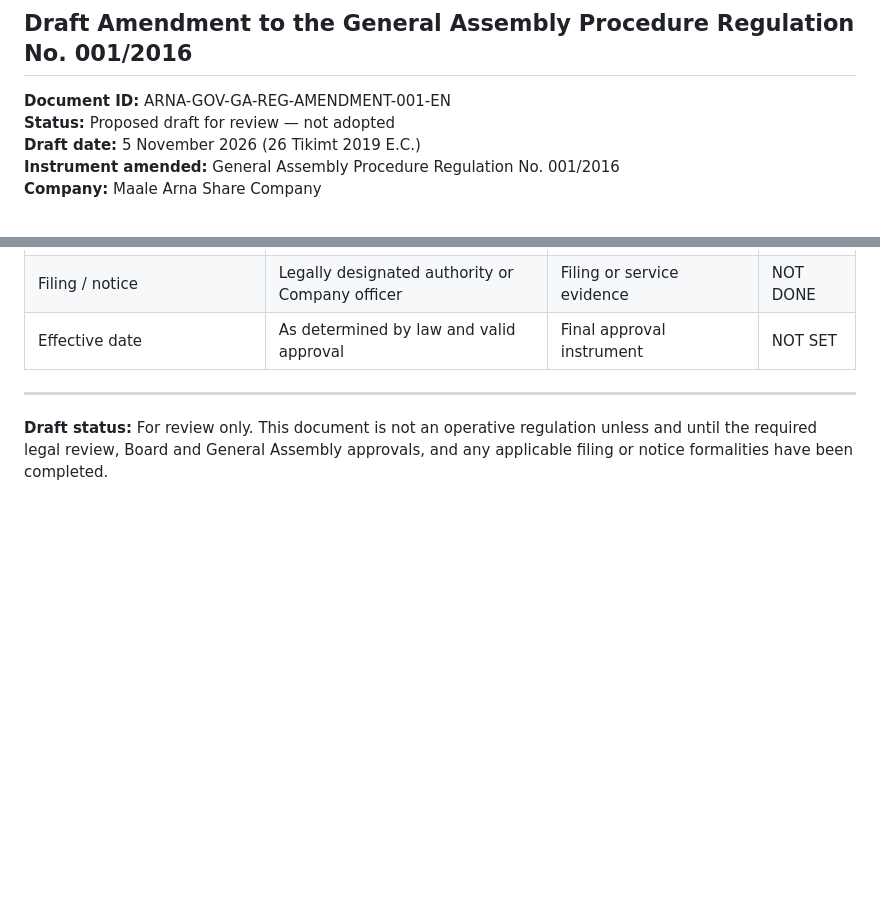
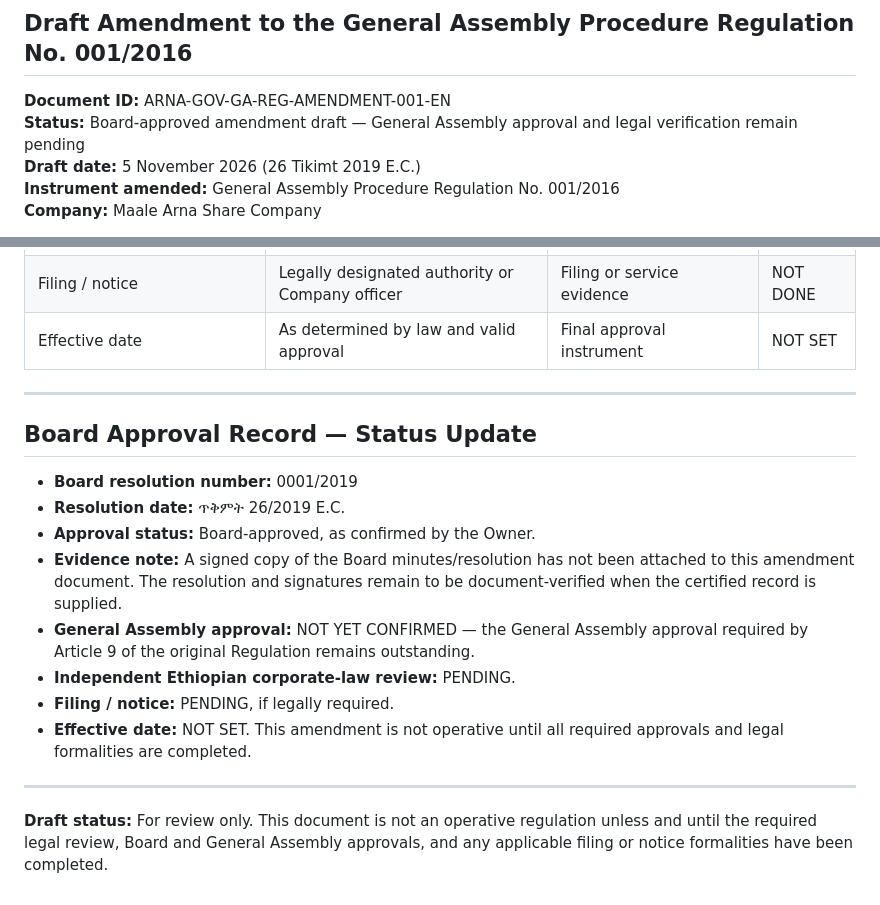
Before and after one commit to akefadaka-git/arna-api, a Markdown page: docs/governance/ARNA-GOV-GA-REG-AMENDMENT-001-EN.md, 2 parts joined by grey strips. GitHub-like rendering; blank space fills up the shorter version.

Commit message:
Record Board approval details in English GA amendment draft

```diff
--- a/docs/governance/ARNA-GOV-GA-REG-AMENDMENT-001-EN.md
+++ b/docs/governance/ARNA-GOV-GA-REG-AMENDMENT-001-EN.md
@@ -2,7 +2,7 @@
 ## Draft Amendment to the General Assembly Procedure Regulation No. 001/2016
 
 **Document ID:** ARNA-GOV-GA-REG-AMENDMENT-001-EN
-**Status:** Proposed draft for review — not adopted
+**Status:** Board-approved amendment draft — General Assembly approval and legal verification remain pending
 **Draft date:** 5 November 2026 (26 Tikimt 2019 E.C.)
 **Instrument amended:** General Assembly Procedure Regulation No. 001/2016
 **Company:** Maale Arna Share Company
@@ -251,4 +251,17 @@ The following evidence is required before final approval:
 
 ---
 
+## Board Approval Record — Status Update
+
+- **Board resolution number:** 0001/2019
+- **Resolution date:** ጥቅምት 26/2019 E.C.
+- **Approval status:** Board-approved, as confirmed by the Owner.
+- **Evidence note:** A signed copy of the Board minutes/resolution has not been attached to this amendment document. The resolution and signatures remain to be document-verified when the certified record is supplied.
+- **General Assembly approval:** NOT YET CONFIRMED — the General Assembly approval required by Article 9 of the original Regulation remains outstanding.
+- **Independent Ethiopian corporate-law review:** PENDING.
+- **Filing / notice:** PENDING, if legally required.
+- **Effective date:** NOT SET. This amendment is not operative until all required approvals and legal formalities are completed.
+
+---
+
 **Draft status:** For review only. This document is not an operative regulation unless and until the required legal review, Board and General Assembly approvals, and any applicable filing or notice formalities have been completed.
```
